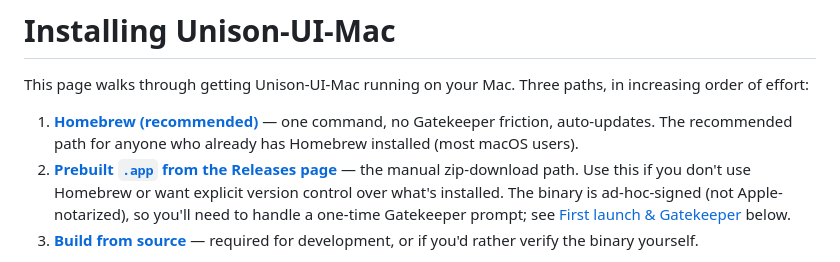
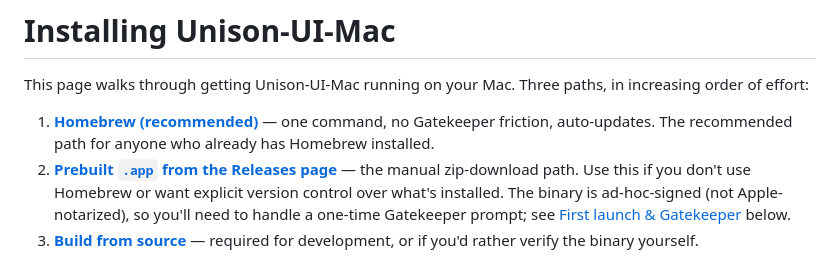
Before and after one commit to bcourbage/unison-ui-mac, a Markdown page: INSTALL.md, the part around the change. Drawn GitHub-style.

Commit message:
Update INSTALL.md for clarity on Homebrew installation

```diff
--- a/INSTALL.md
+++ b/INSTALL.md
@@ -5,7 +5,7 @@ Three paths, in increasing order of effort:
 
 1. **[Homebrew (recommended)](#quickest-install--homebrew)** — one
    command, no Gatekeeper friction, auto-updates. The recommended path
-   for anyone who already has Homebrew installed (most macOS users).
+   for anyone who already has Homebrew installed.
 2. **[Prebuilt `.app` from the Releases page](#quick-install--prebuilt-release)** —
    the manual zip-download path. Use this if you don't use Homebrew or
    want explicit version control over what's installed. The binary is
```
